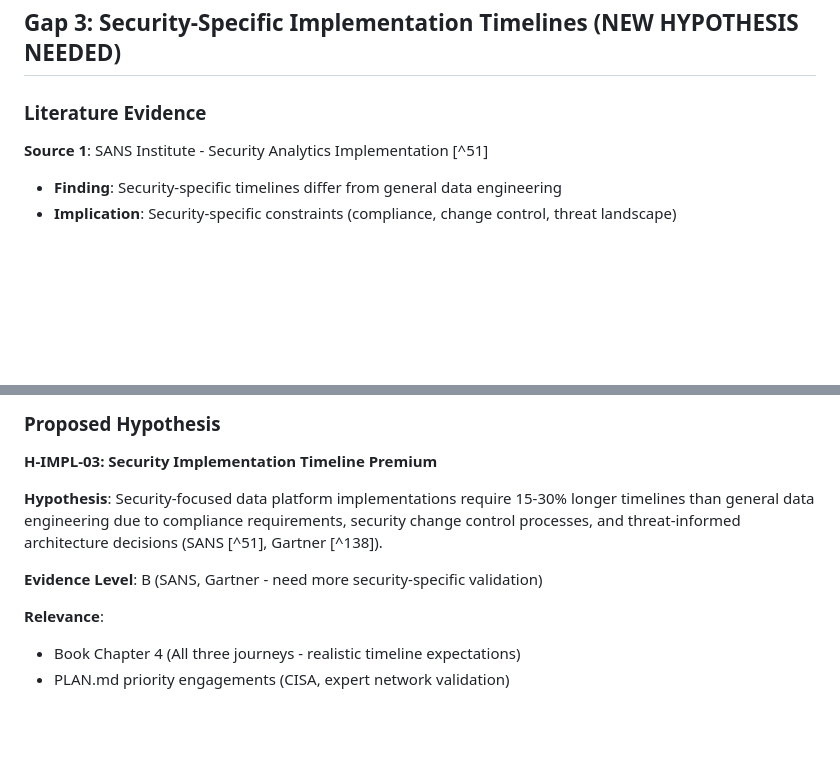
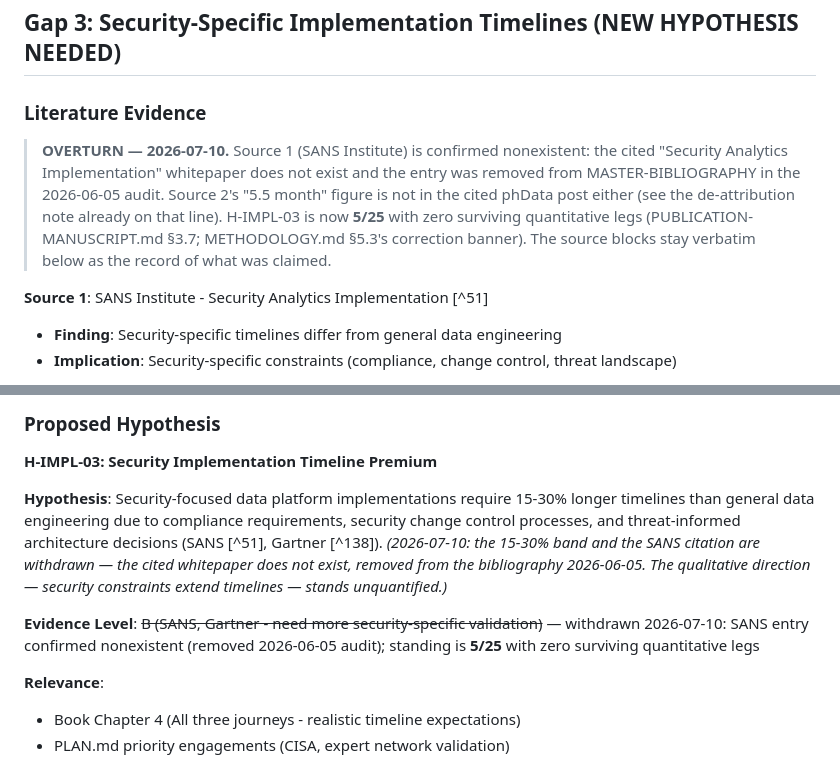
Before and after one commit to flying-coyote/security-data-literature-review, a Markdown page: LITERATURE-HYPOTHESIS-GAP-ANALYSIS.md, 2 parts joined by grey strips. Rendered like a GitHub page; blank space fills up the shorter version.

Commit message:
🔧 Scrub withdrawn SANS 15-30% figure: 2 live in-prose instances get the established WITHDRAWN treatment (2026-06-05 audit ruling)
METHODOLOGY.md H-IMPL-03 row + LITERATURE-HYPOTHESIS-GAP-ANALYSIS.md Gap 3
(the one gap section still asserting it as live evidence; Gaps 1/4 already
had OVERTURN banners). cost-reality-reference.md + staffing-budget-calculator.md
were already treated in commit a8285da (2026-07-18) — the project1 trip-wire
note was stale. Record/archive/published/CHANGELOG instances left untouched
by design. Verified via fetch-and-check: the cited SANS whitepaper does not
exist; direction stands, magnitude unsourced.

Co-Authored-By: Claude Fable 5 <noreply@anthropic.com>
Claude-Session: https://claude.ai/code/session_019awfHNAaYJGESV6T8AkfAP

```diff
--- a/LITERATURE-HYPOTHESIS-GAP-ANALYSIS.md
+++ b/LITERATURE-HYPOTHESIS-GAP-ANALYSIS.md
@@ -185,6 +185,8 @@ tags: [hypothesis-validation, research-gaps, security-data, ocsf, streaming-tco,
 
 ### Literature Evidence
 
+> **OVERTURN — 2026-07-10.** Source 1 (SANS Institute) is confirmed nonexistent: the cited "Security Analytics Implementation" whitepaper does not exist and the entry was removed from MASTER-BIBLIOGRAPHY in the 2026-06-05 audit. Source 2's "5.5 month" figure is not in the cited phData post either (see the de-attribution note already on that line). H-IMPL-03 is now **5/25** with zero surviving quantitative legs (PUBLICATION-MANUSCRIPT.md §3.7; METHODOLOGY.md §5.3's correction banner). The source blocks stay verbatim below as the record of what was claimed.
+
 **Source 1**: SANS Institute - Security Analytics Implementation [^51]
 - **Finding**: Security-specific timelines differ from general data engineering
 - **Implication**: Security-specific constraints (compliance, change control, threat landscape)
@@ -201,9 +203,9 @@ tags: [hypothesis-validation, research-gaps, security-data, ocsf, streaming-tco,
 
 **H-IMPL-03: Security Implementation Timeline Premium**
 
-**Hypothesis**: Security-focused data platform implementations require 15-30% longer timelines than general data engineering due to compliance requirements, security change control processes, and threat-informed architecture decisions (SANS [^51], Gartner [^138]).
+**Hypothesis**: Security-focused data platform implementations require 15-30% longer timelines than general data engineering due to compliance requirements, security change control processes, and threat-informed architecture decisions (SANS [^51], Gartner [^138]). *(2026-07-10: the 15-30% band and the SANS citation are withdrawn — the cited whitepaper does not exist, removed from the bibliography 2026-06-05. The qualitative direction — security constraints extend timelines — stands unquantified.)*
 
-**Evidence Level**: B (SANS, Gartner - need more security-specific validation)
+**Evidence Level**: ~~B (SANS, Gartner - need more security-specific validation)~~ — withdrawn 2026-07-10: SANS entry confirmed nonexistent (removed 2026-06-05 audit); standing is **5/25** with zero surviving quantitative legs
 
 **Relevance**:
 - Book Chapter 4 (All three journeys - realistic timeline expectations)
```
Also changed, not shown: METHODOLOGY.md (+1 -1 lines).
